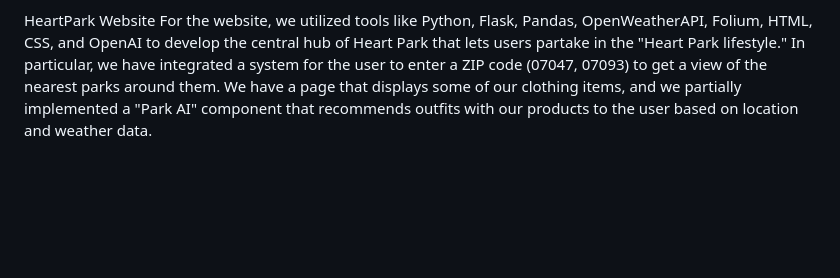
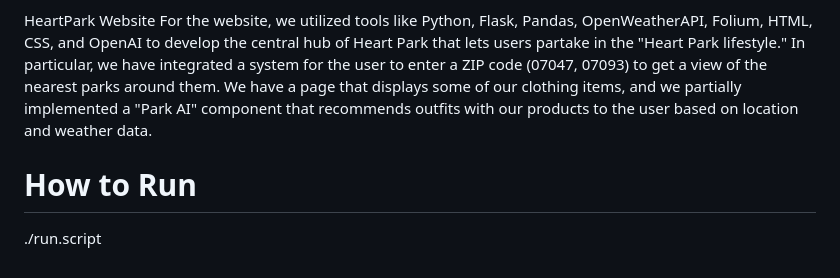
Before and after one commit to gorbe2002/HeartPark, a Markdown page: README.md, the part around the change. GitHub-like rendering; blank space fills up the shorter version.

```diff
--- a/README.md
+++ b/README.md
@@ -11,3 +11,6 @@ Competitive Advantage
 
 HeartPark Website
     For the website, we utilized tools like Python, Flask, Pandas, OpenWeatherAPI, Folium, HTML, CSS, and OpenAI to develop the central hub of Heart Park that lets users partake in the "Heart Park lifestyle." In particular, we have integrated a system for the user to enter a ZIP code (07047, 07093) to get a view of the nearest parks around them. We have a page that displays some of our clothing items, and we partially implemented a "Park AI" component that recommends outfits with our products to the user based on location and weather data.
+
+# How to Run
+./run.script
```
